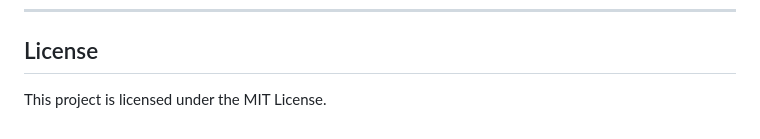
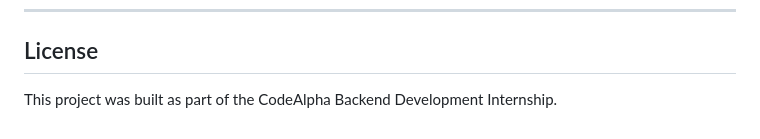
Before and after one commit to shahidalibangash01/CodeAlpha_URLShortener, a Markdown page: README.md, the part around the change. GitHub-like rendering.

```diff
--- a/README.md
+++ b/README.md
@@ -182,4 +182,4 @@ This project was built as part of the **CodeAlpha Backend Development Internship
 
 ## License
 
-This project is licensed under the MIT License.
+This project was built as part of the CodeAlpha Backend Development Internship.
```
